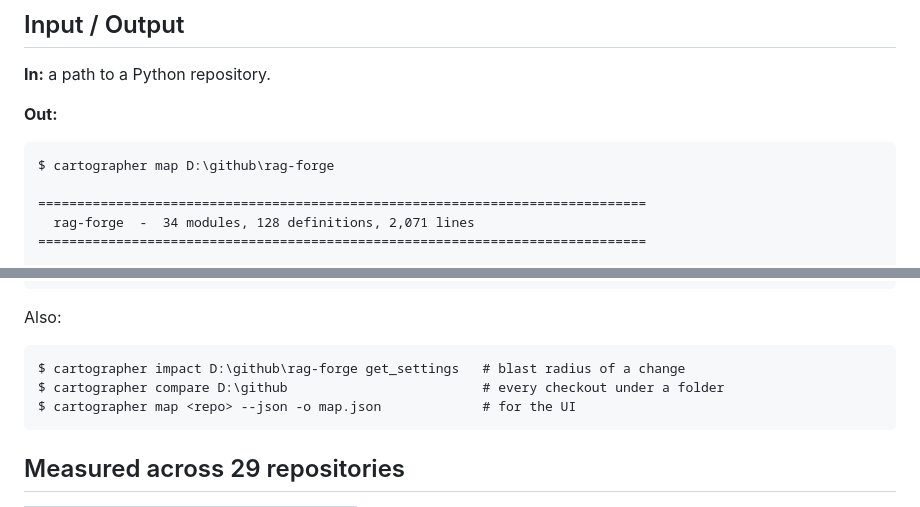
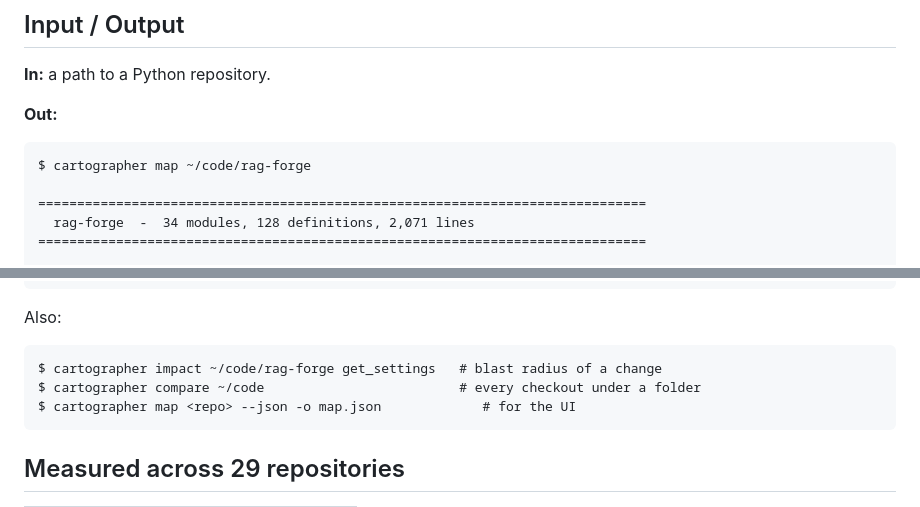
Before and after one commit to hammasbuilds/repo-recon, a Markdown page: docs/repo-cartographer.md, 2 parts joined by grey strips. Drawn GitHub-style.

Commit message:
Read the checkout folder from REPOS_ROOT and drop machine paths from docs and sample logs

````diff
--- a/docs/repo-cartographer.md
+++ b/docs/repo-cartographer.md
@@ -31,7 +31,7 @@ in this tool. Both are reported.
 **Out:**
 
 ```
-$ cartographer map D:\github\rag-forge
+$ cartographer map ~/code/rag-forge
 
 ==============================================================================
   rag-forge  -  34 modules, 128 definitions, 2,071 lines
@@ -64,8 +64,8 @@ $ cartographer map D:\github\rag-forge
 Also:
 
 ```
-$ cartographer impact D:\github\rag-forge get_settings   # blast radius of a change
-$ cartographer compare D:\github                         # every checkout under a folder
+$ cartographer impact ~/code/rag-forge get_settings   # blast radius of a change
+$ cartographer compare ~/code                         # every checkout under a folder
 $ cartographer map <repo> --json -o map.json             # for the UI
 ```
 
````
Also changed, not shown: docs/migration-pilot.md (+2 -2 lines), docs/release-captain.md (+3 -3 lines).
